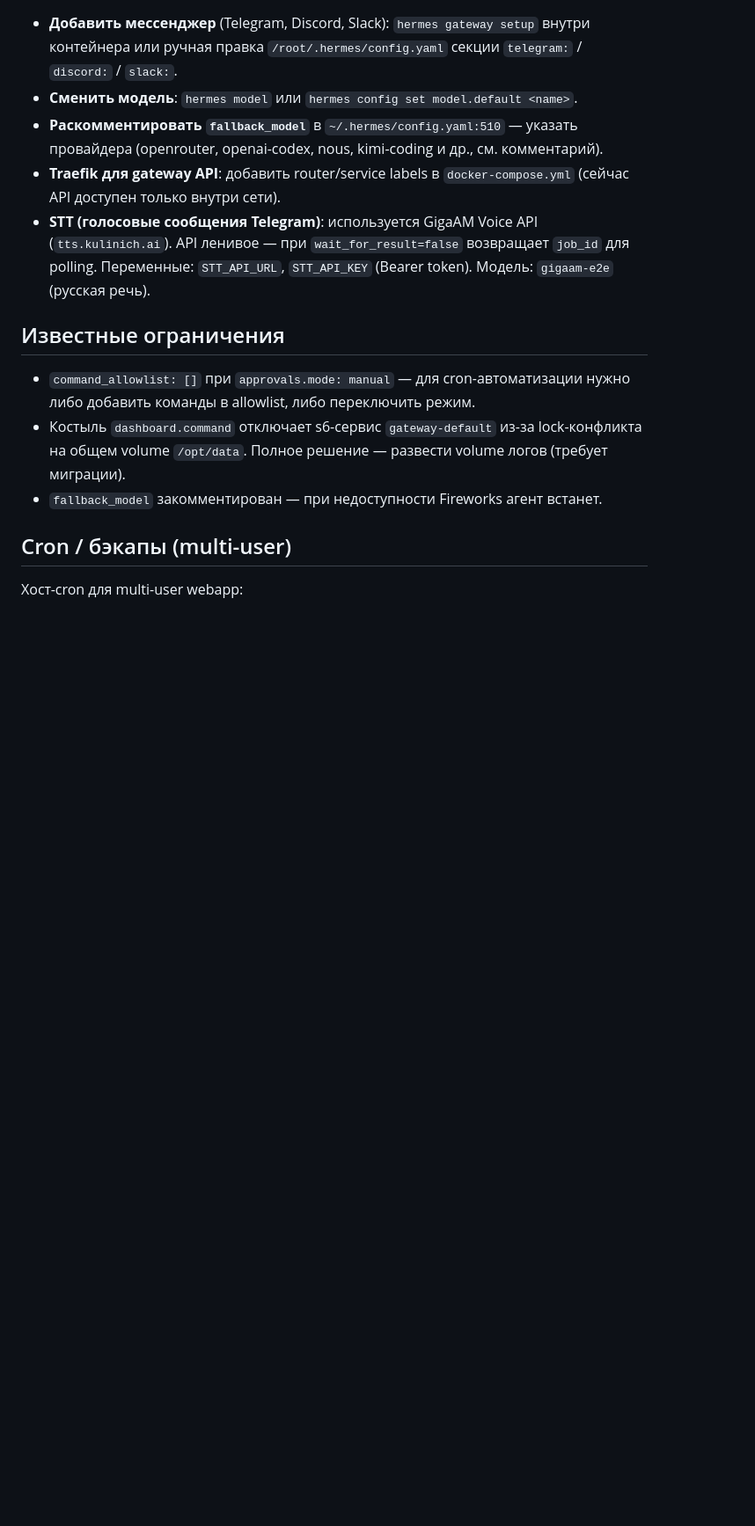
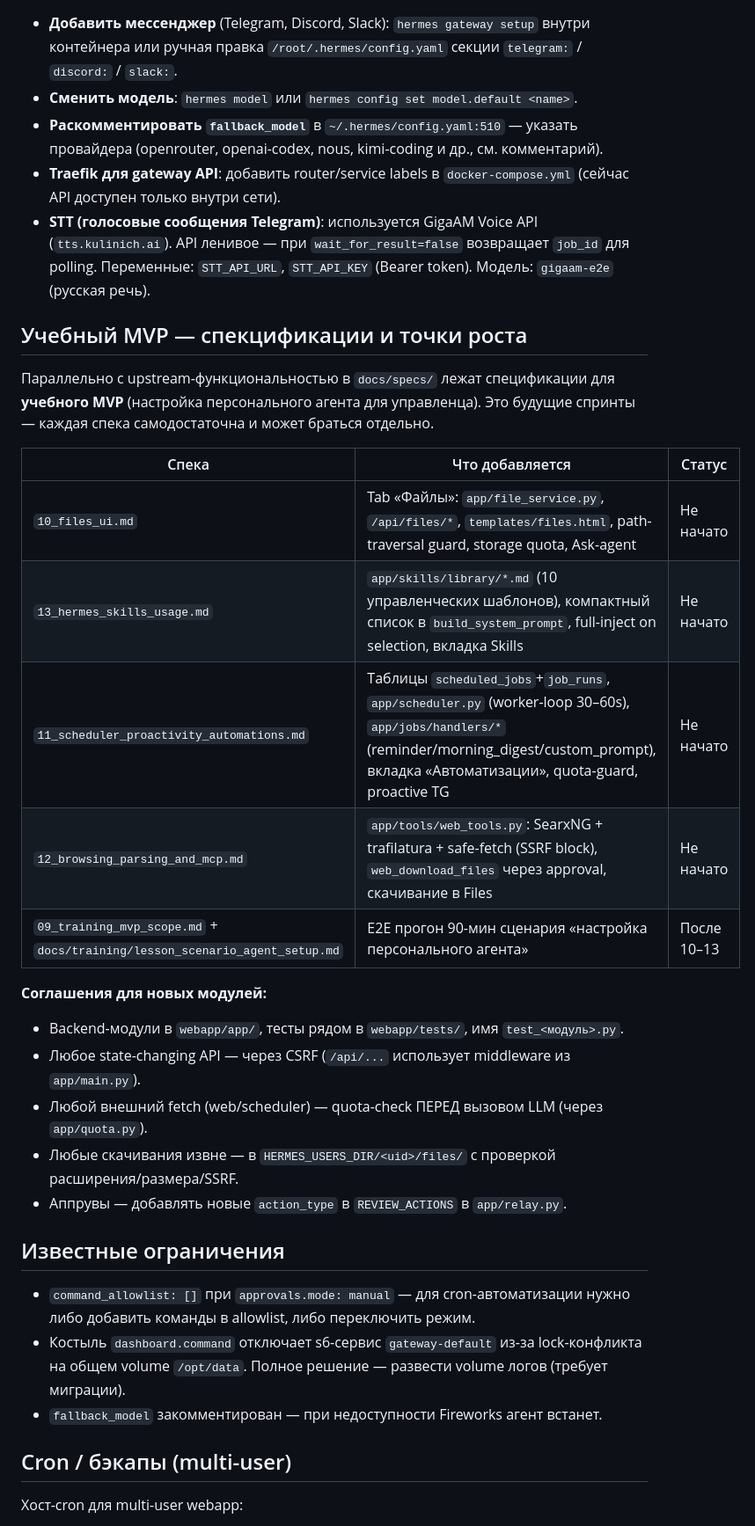
Before and after one commit to aikula/MultiUserHermesAgent, a Markdown page: AGENTS.md, the part around the change. Shown at 88% size. Rendered like a GitHub page; blank space fills up the shorter version.

Commit message:
docs: AGENTS.md — таблица MVP-спек и соглашения для будущих модулей

```diff
--- a/AGENTS.md
+++ b/AGENTS.md
@@ -143,6 +143,27 @@ docker exec hermes-gateway hermes doctor
 - **Traefik для gateway API**: добавить router/service labels в `docker-compose.yml` (сейчас API доступен только внутри сети).
 - **STT (голосовые сообщения Telegram)**: используется GigaAM Voice API (`tts.kulinich.ai`). API ленивое — при `wait_for_result=false` возвращает `job_id` для polling. Переменные: `STT_API_URL`, `STT_API_KEY` (Bearer token). Модель: `gigaam-e2e` (русская речь).
 
+## Учебный MVP — спекцификации и точки роста
+
+Параллельно с upstream-функциональностью в `docs/specs/` лежат спецификации
+для **учебного MVP** (настройка персонального агента для управленца).
+Это будущие спринты — каждая спека самодостаточна и может браться отдельно.
+
+| Спека | Что добавляется | Статус |
+|---|---|---|
+| `10_files_ui.md` | Tab «Файлы»: `app/file_service.py`, `/api/files/*`, `templates/files.html`, path-traversal guard, storage quota, Ask-agent | Не начато |
+| `13_hermes_skills_usage.md` | `app/skills/library/*.md` (10 управленческих шаблонов), компактный список в `build_system_prompt`, full-inject on selection, вкладка Skills | Не начато |
+| `11_scheduler_proactivity_automations.md` | Таблицы `scheduled_jobs`+`job_runs`, `app/scheduler.py` (worker-loop 30–60s), `app/jobs/handlers/*` (reminder/morning_digest/custom_prompt), вкладка «Автоматизации», quota-guard, proactive TG | Не начато |
+| `12_browsing_parsing_and_mcp.md` | `app/tools/web_tools.py`: SearxNG + trafilatura + safe-fetch (SSRF block), `web_download_files` через approval, скачивание в Files | Не начато |
+| `09_training_mvp_scope.md` + `docs/training/lesson_scenario_agent_setup.md` | E2E прогон 90-мин сценария «настройка персонального агента» | После 10–13 |
+
+**Соглашения для новых модулей:**
+- Backend-модули в `webapp/app/`, тесты рядом в `webapp/tests/`, имя `test_<модуль>.py`.
+- Любое state-changing API — через CSRF (`/api/...` использует middleware из `app/main.py`).
+- Любой внешний fetch (web/scheduler) — quota-check ПЕРЕД вызовом LLM (через `app/quota.py`).
+- Любые скачивания извне — в `HERMES_USERS_DIR/<uid>/files/` с проверкой расширения/размера/SSRF.
+- Аппрувы — добавлять новые `action_type` в `REVIEW_ACTIONS` в `app/relay.py`.
+
 ## Известные ограничения
 
 - `command_allowlist: []` при `approvals.mode: manual` — для cron-автоматизации нужно либо добавить команды в allowlist, либо переключить режим.
```
